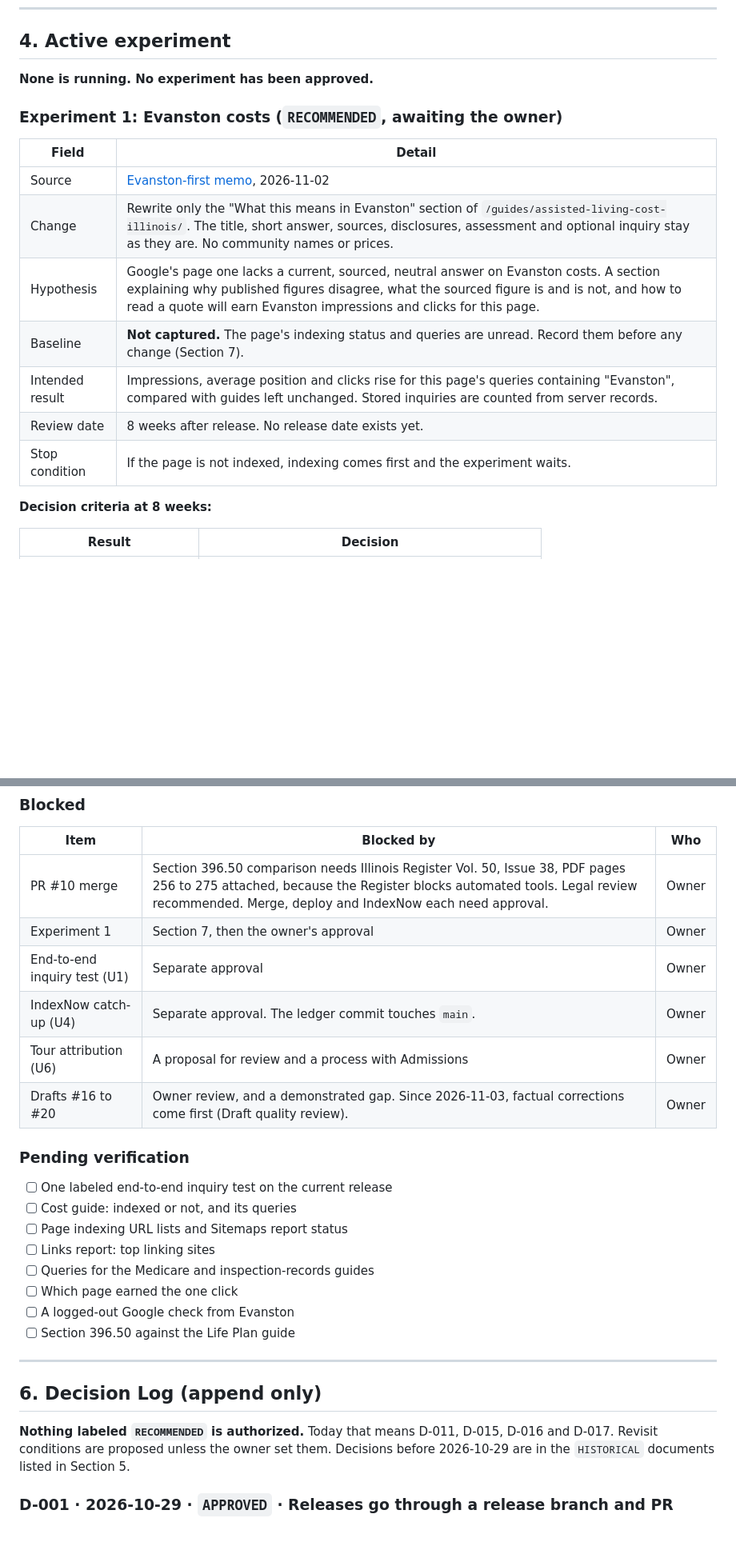
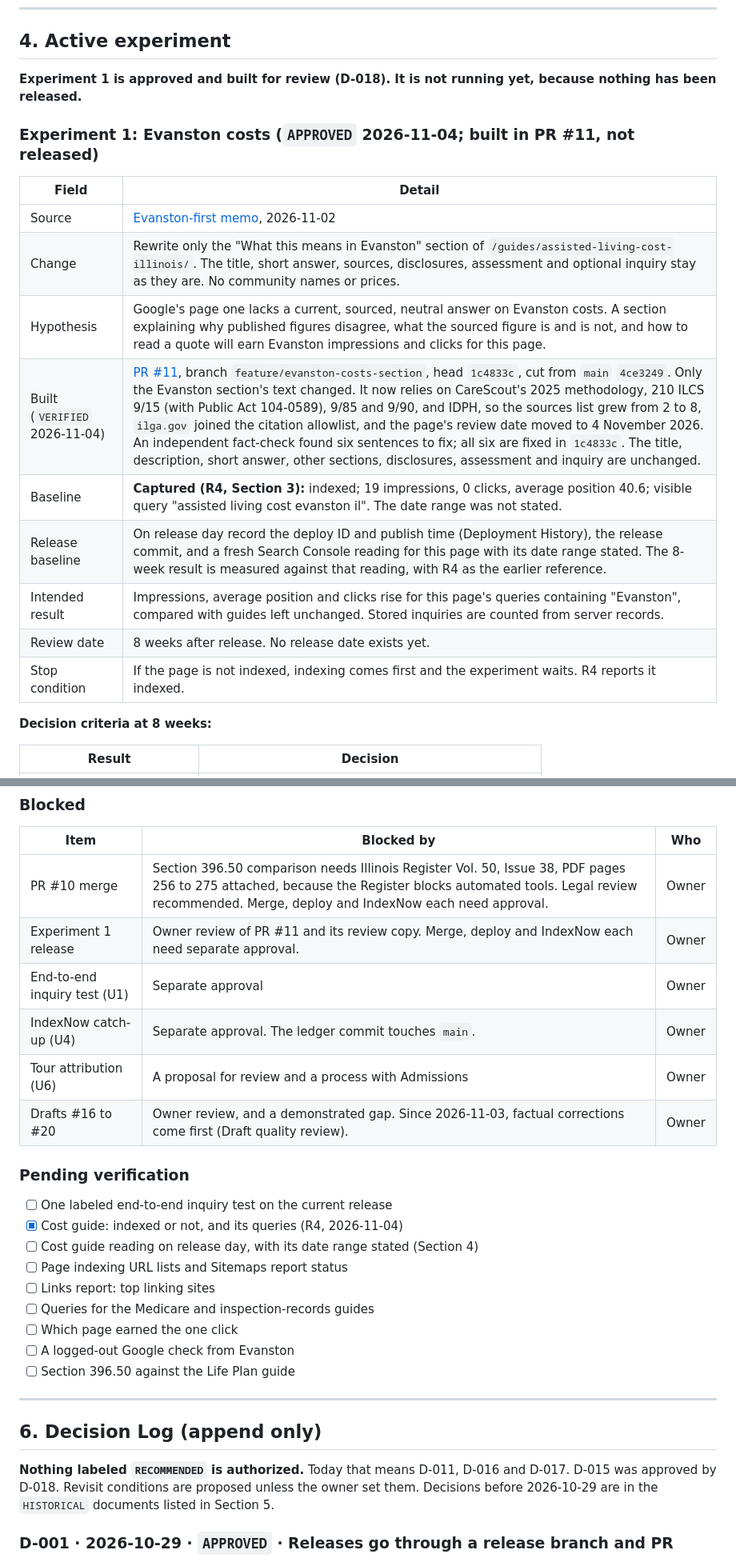
Before and after one commit to JGBALL23/evanston-senior-care-guide, a Markdown page: docs/PROJECT_STATUS.md, 2 parts joined by grey strips. Shown at 80% size. Drawn GitHub-style; blank space fills up the shorter version.

```diff
--- a/docs/PROJECT_STATUS.md
+++ b/docs/PROJECT_STATUS.md
@@ -198,19 +214,21 @@ The second row is new in this document and is not yet in the funnel baseline fil
 
 ## 4. Active experiment
 
-**None is running. No experiment has been approved.**
+**Experiment 1 is approved and built for review (D-018). It is not running yet, because nothing has been released.**
 
-### Experiment 1: Evanston costs (`RECOMMENDED`, awaiting the owner)
+### Experiment 1: Evanston costs (`APPROVED` 2026-11-04; built in PR #11, not released)
 
 | Field | Detail |
 |---|---|
 | Source | [Evanston-first memo](https://claude.ai/artifact/Tug4p2g1hKg7BXffcL1157), 2026-11-02 |
 | Change | Rewrite only the "What this means in Evanston" section of `/guides/assisted-living-cost-illinois/`. The title, short answer, sources, disclosures, assessment and optional inquiry stay as they are. No community names or prices. |
 | Hypothesis | Google's page one lacks a current, sourced, neutral answer on Evanston costs. A section explaining why published figures disagree, what the sourced figure is and is not, and how to read a quote will earn Evanston impressions and clicks for this page. |
-| Baseline | **Not captured.** The page's indexing status and queries are unread. Record them before any change (Section 7). |
+| Built (`VERIFIED` 2026-11-04) | [PR #11](https://github.com/JGBALL23/evanston-senior-care-guide/pull/11), branch `feature/evanston-costs-section`, head `1c4833c`, cut from `main` `4ce3249`. Only the Evanston section's text changed. It now relies on CareScout's 2025 methodology, 210 ILCS 9/15 (with Public Act 104-0589), 9/85 and 9/90, and IDPH, so the sources list grew from 2 to 8, `ilga.gov` joined the citation allowlist, and the page's review date moved to 4 November 2026. An independent fact-check found six sentences to fix; all six are fixed in `1c4833c`. The title, description, short answer, other sections, disclosures, assessment and inquiry are unchanged. |
+| Baseline | **Captured (R4, Section 3):** indexed; 19 impressions, 0 clicks, average position 40.6; visible query "assisted living cost evanston il". The date range was not stated. |
+| Release baseline | On release day record the deploy ID and publish time (Deployment History), the release commit, and a fresh Search Console reading for this page with its date range stated. The 8-week result is measured against that reading, with R4 as the earlier reference. |
 | Intended result | Impressions, average position and clicks rise for this page's queries containing "Evanston", compared with guides left unchanged. Stored inquiries are counted from server records. |
 | Review date | 8 weeks after release. No release date exists yet. |
-| Stop condition | If the page is not indexed, indexing comes first and the experiment waits. |
+| Stop condition | If the page is not indexed, indexing comes first and the experiment waits. R4 reports it indexed. |
 
 **Decision criteria at 8 weeks:**
 
@@ -316,7 +337,7 @@ All five need separate publication approval. All are statewide topics, and none
 | Item | Blocked by | Who |
 |---|---|---|
 | PR #10 merge | Section 396.50 comparison needs Illinois Register Vol. 50, Issue 38, PDF pages 256 to 275 attached, because the Register blocks automated tools. Legal review recommended. Merge, deploy and IndexNow each need approval. | Owner |
-| Experiment 1 | Section 7, then the owner's approval | Owner |
+| Experiment 1 release | Owner review of PR #11 and its review copy. Merge, deploy and IndexNow each need separate approval. | Owner |
 | End-to-end inquiry test (U1) | Separate approval | Owner |
 | IndexNow catch-up (U4) | Separate approval. The ledger commit touches `main`. | Owner |
 | Tour attribution (U6) | A proposal for review and a process with Admissions | Owner |
@@ -325,7 +346,8 @@ All five need separate publication approval. All are statewide topics, and none
 ### Pending verification
 
 - [ ] One labeled end-to-end inquiry test on the current release
-- [ ] Cost guide: indexed or not, and its queries
+- [x] Cost guide: indexed or not, and its queries (R4, 2026-11-04)
+- [ ] Cost guide reading on release day, with its date range stated (Section 4)
 - [ ] Page indexing URL lists and Sitemaps report status
 - [ ] Links report: top linking sites
 - [ ] Queries for the Medicare and inspection-records guides
@@ -337,7 +359,7 @@ All five need separate publication approval. All are statewide topics, and none
 
 ## 6. Decision Log (append only)
 
-**Nothing labeled `RECOMMENDED` is authorized.** Today that means D-011, D-015, D-016 and D-017. Revisit conditions are proposed unless the owner set them. Decisions before 2026-10-29 are in the `HISTORICAL` documents listed in Section 5.
+**Nothing labeled `RECOMMENDED` is authorized.** Today that means D-011, D-016 and D-017. D-015 was approved by D-018. Revisit conditions are proposed unless the owner set them. Decisions before 2026-10-29 are in the `HISTORICAL` documents listed in Section 5.
 
 ### D-001 · 2026-10-29 · `APPROVED` · Releases go through a release branch and PR
 - **Why:** `main` is production, and `drafts` holds work awaiting review.
```
Also changed, not shown: other parts of docs/PROJECT_STATUS.md (+46 -19 lines).
